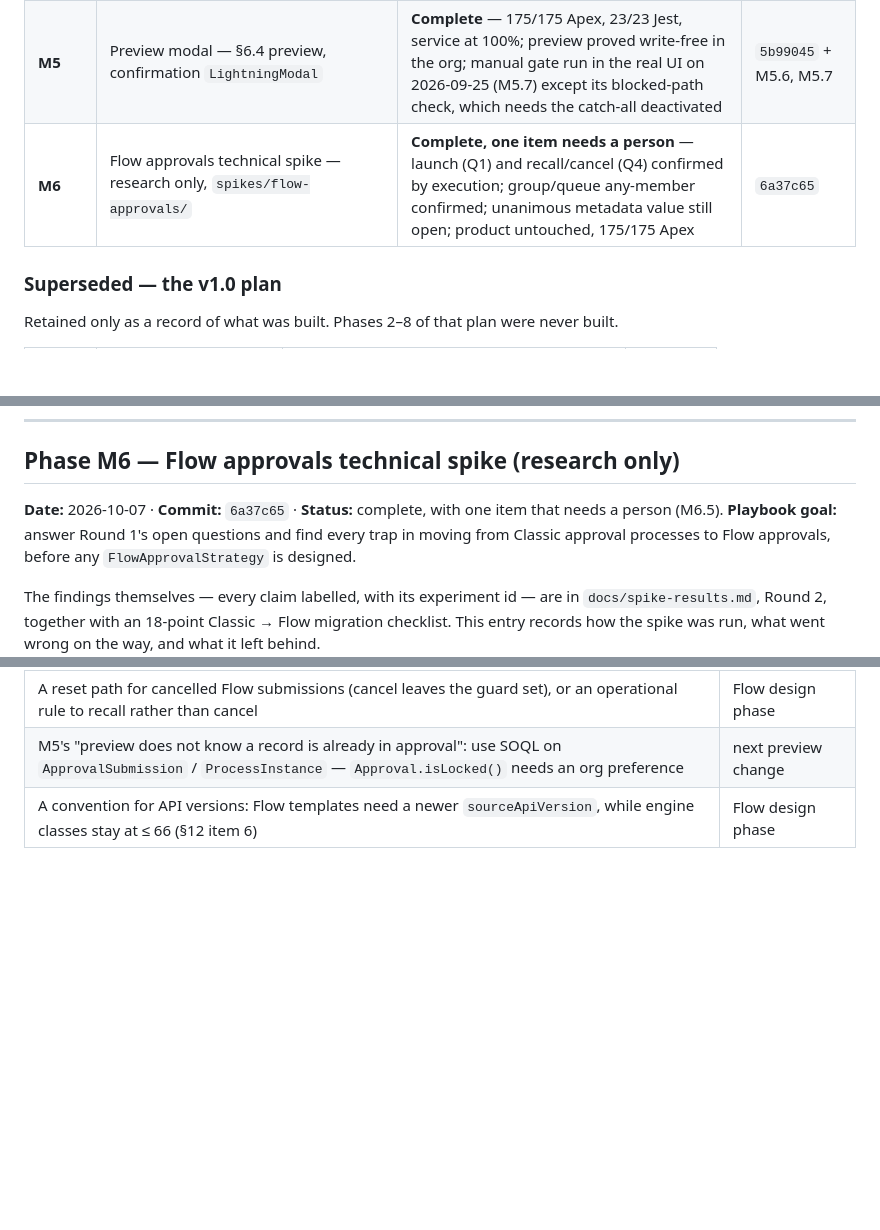
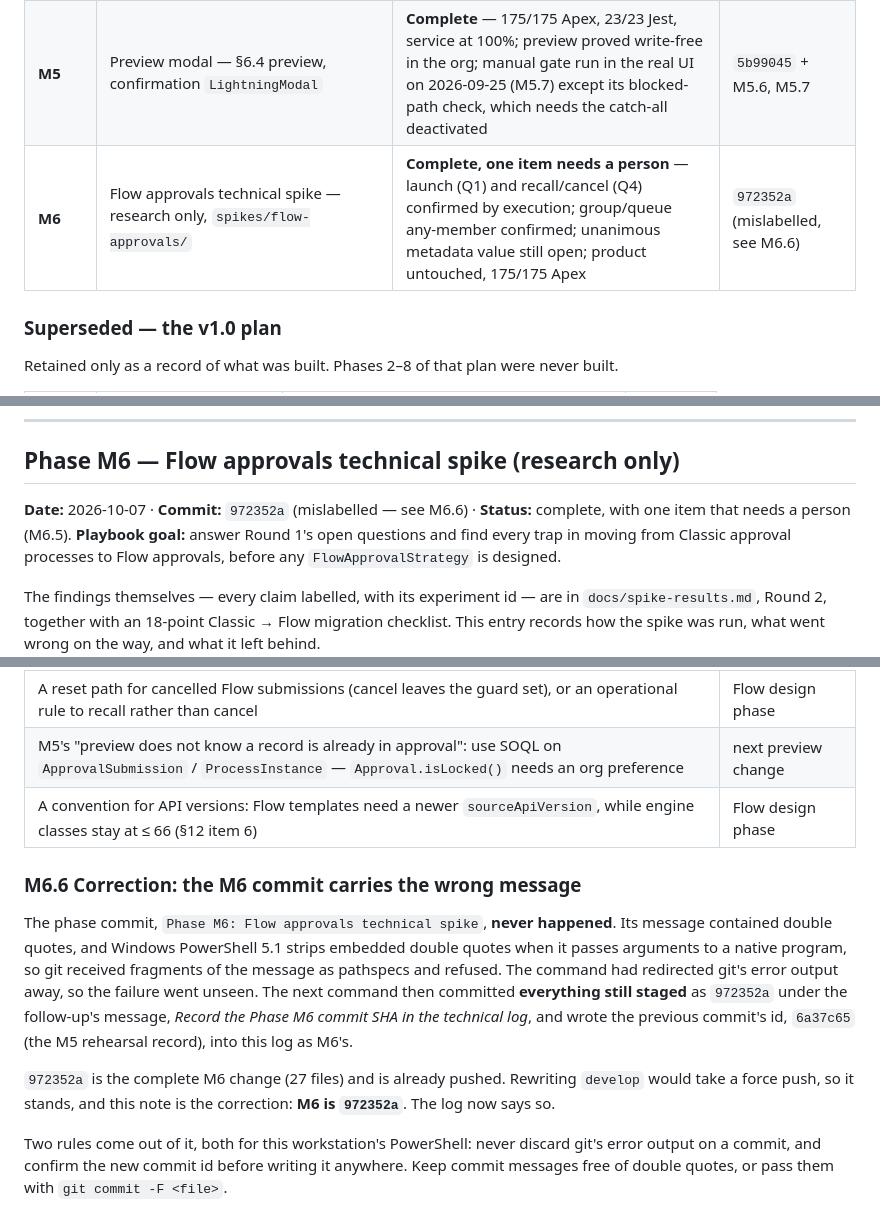
Before and after one commit to konigtejas/Approval-Matrix, a Markdown page: docs/technical-log.md, 3 parts joined by grey strips. Rendered like a GitHub page; blank space fills up the shorter version.

Commit message:
Correct the Phase M6 commit record in the technical log
The M6 phase commit failed silently: its message contained double quotes,
which Windows PowerShell 5.1 mangles when calling git, and the error output
was discarded. The follow-up commit 972352a therefore carries the whole M6
change under the message meant for recording its id, and the log named the
previous commit, 6a37c65, as M6. This points the log at 972352a and explains
the mislabel in M6.6, without rewriting pushed history.

Co-Authored-By: Claude Opus 5.5 <noreply@anthropic.com>

```diff
--- a/docs/technical-log.md
+++ b/docs/technical-log.md
@@ -101,7 +101,7 @@ session needs. Update the row when a phase completes.
 | **M3** | Engine, two Classic templates, submit action | **Complete** — 141/141 Apex tests, 6/6 Jest, service and log writer at 100%; manual QA gate completed 2026-09-18 | `d13241f` |
 | **M4** | Configuration validator, source guard gate, post-deploy check | **Complete** — source and live-org gates green; 166/166 Apex tests after M4.1, validator at 98% | `9893274` + M4.1 |
 | **M5** | Preview modal — §6.4 preview, confirmation `LightningModal` | **Complete** — 175/175 Apex, 23/23 Jest, service at 100%; preview proved write-free in the org; manual gate run in the real UI on 2026-09-25 (M5.7) except its blocked-path check, which needs the catch-all deactivated | `5b99045` + M5.6, M5.7 |
-| **M6** | Flow approvals technical spike — research only, `spikes/flow-approvals/` | **Complete, one item needs a person** — launch (Q1) and recall/cancel (Q4) confirmed by execution; group/queue any-member confirmed; unanimous metadata value still open; product untouched, 175/175 Apex | `6a37c65` |
+| **M6** | Flow approvals technical spike — research only, `spikes/flow-approvals/` | **Complete, one item needs a person** — launch (Q1) and recall/cancel (Q4) confirmed by execution; group/queue any-member confirmed; unanimous metadata value still open; product untouched, 175/175 Apex | `972352a` (mislabelled, see M6.6) |
 
 ### Superseded — the v1.0 plan
 
@@ -2367,7 +2367,7 @@ not demo data.
 
 ## Phase M6 — Flow approvals technical spike (research only)
 
-**Date:** 2026-10-07 · **Commit:** `6a37c65` · **Status:** complete, with one item that needs a person (M6.5).
+**Date:** 2026-10-07 · **Commit:** `972352a` (mislabelled — see M6.6) · **Status:** complete, with one item that needs a person (M6.5).
 **Playbook goal:** answer Round 1's open questions and find every trap in moving from Classic
 approval processes to Flow approvals, before any `FlowApprovalStrategy` is designed.
 
@@ -2491,3 +2491,21 @@ Requests, so the unanimous check below can be done against them. Removal is
 | A reset path for cancelled Flow submissions (cancel leaves the guard set), or an operational rule to recall rather than cancel | Flow design phase |
 | M5's "preview does not know a record is already in approval": use SOQL on `ApprovalSubmission` / `ProcessInstance` — `Approval.isLocked()` needs an org preference | next preview change |
 | A convention for API versions: Flow templates need a newer `sourceApiVersion`, while engine classes stay at ≤ 66 (§12 item 6) | Flow design phase |
+
+### M6.6 Correction: the M6 commit carries the wrong message
+
+The phase commit, `Phase M6: Flow approvals technical spike`, **never happened**. Its message
+contained double quotes, and Windows PowerShell 5.1 strips embedded double quotes when it passes
+arguments to a native program, so git received fragments of the message as pathspecs and refused.
+The command had redirected git's error output away, so the failure went unseen. The next command
+then committed **everything still staged** as `972352a` under the follow-up's message, *Record the
+Phase M6 commit SHA in the technical log*, and wrote the previous commit's id, `6a37c65` (the M5
+rehearsal record), into this log as M6's.
+
+`972352a` is the complete M6 change (27 files) and is already pushed. Rewriting `develop` would
+take a force push, so it stands, and this note is the correction: **M6 is `972352a`**. The log now
+says so.
+
+Two rules come out of it, both for this workstation's PowerShell: never discard git's error output
+on a commit, and confirm the new commit id before writing it anywhere. Keep commit messages free
+of double quotes, or pass them with `git commit -F <file>`.
```
